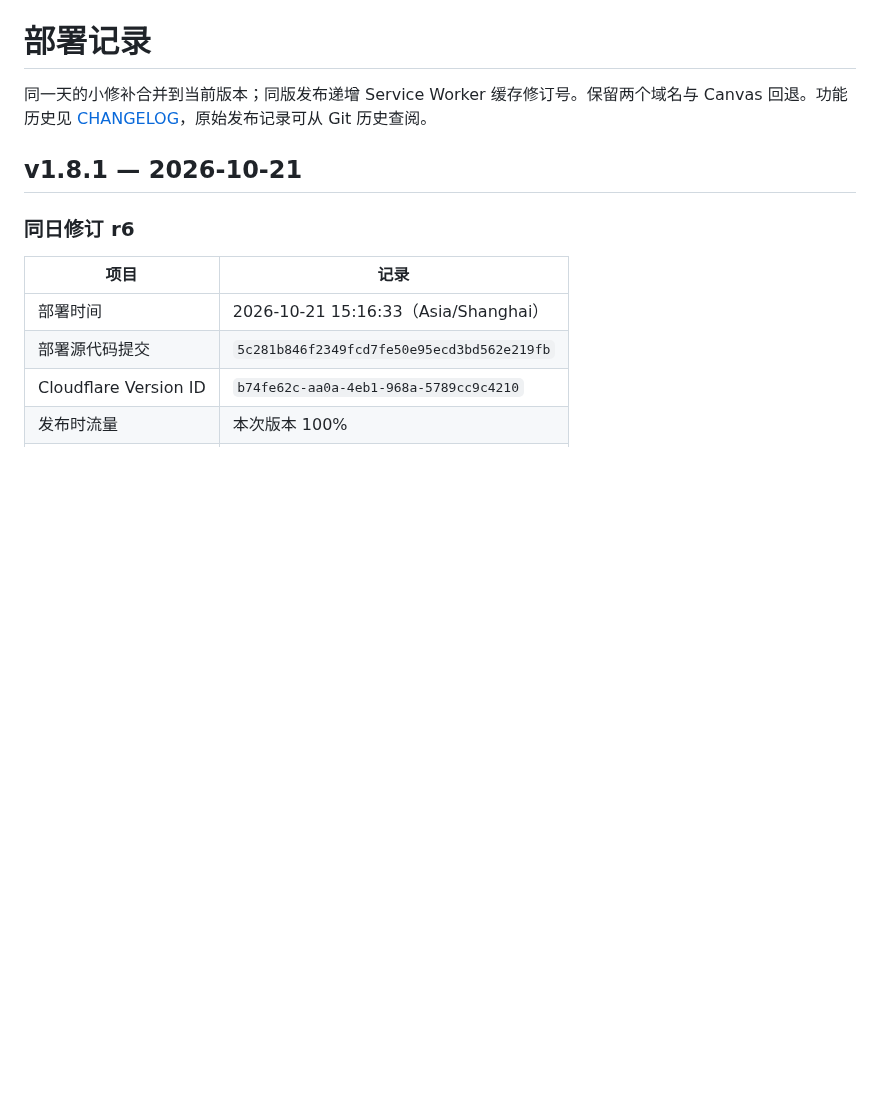
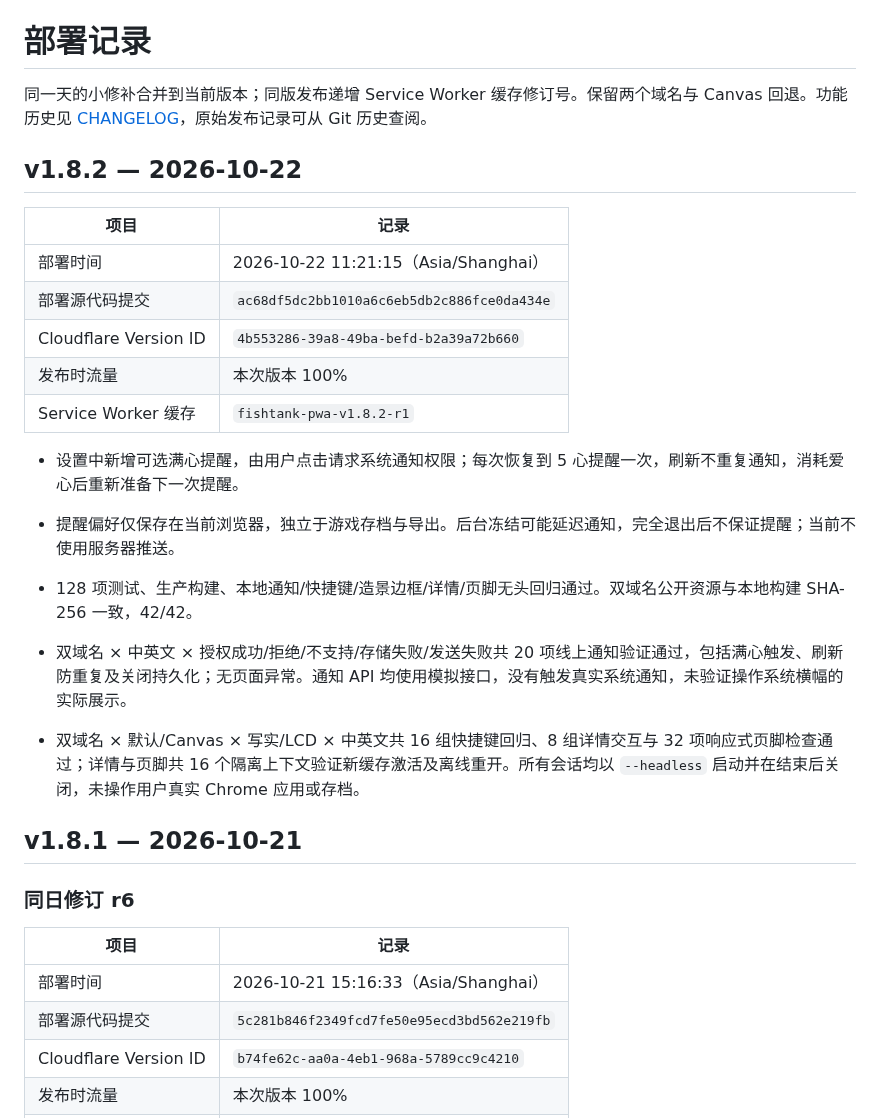
Before and after one commit to dofy/fishtank, a Markdown page: docs/DEPLOYMENTS.md, the part around the change. GitHub-like rendering; blank space fills up the shorter version.

Commit message:
docs: record full hearts reminder release

```diff
--- a/docs/DEPLOYMENTS.md
+++ b/docs/DEPLOYMENTS.md
@@ -1,6 +1,23 @@
 # 部署记录
 
 同一天的小修补合并到当前版本；同版发布递增 Service Worker 缓存修订号。保留两个域名与 Canvas 回退。功能历史见 [CHANGELOG](../CHANGELOG.md)，原始发布记录可从 Git 历史查阅。
+
+## v1.8.2 — 2026-10-22
+
+| 项目 | 记录 |
+| --- | --- |
+| 部署时间 | 2026-10-22 11:21:15（Asia/Shanghai） |
+| 部署源代码提交 | `ac68df5dc2bb1010a6c6eb5db2c886fce0da434e` |
+| Cloudflare Version ID | `4b553286-39a8-49ba-befd-b2a39a72b660` |
+| 发布时流量 | 本次版本 100% |
+| Service Worker 缓存 | `fishtank-pwa-v1.8.2-r1` |
+
+- 设置中新增可选满心提醒，由用户点击请求系统通知权限；每次恢复到 5 心提醒一次，刷新不重复通知，消耗爱心后重新准备下一次提醒。
+- 提醒偏好仅保存在当前浏览器，独立于游戏存档与导出。后台冻结可能延迟通知，完全退出后不保证提醒；当前不使用服务器推送。
+- 128 项测试、生产构建、本地通知/快捷键/造景边框/详情/页脚无头回归通过。双域名公开资源与本地构建 SHA-256 一致，42/42。
+- 双域名 × 中英文 × 授权成功/拒绝/不支持/存储失败/发送失败共 20 项线上通知验证通过，包括满心触发、刷新防重复及关闭持久化；无页面异常。通知 API 均使用模拟接口，没有触发真实系统通知，未验证操作系统横幅的实际展示。
+
+- 双域名 × 默认/Canvas × 写实/LCD × 中英文共 16 组快捷键回归、8 组详情交互与 32 项响应式页脚检查通过；详情与页脚共 16 个隔离上下文验证新缓存激活及离线重开。所有会话均以 `--headless` 启动并在结束后关闭，未操作用户真实 Chrome 应用或存档。
 
 ## v1.8.1 — 2026-10-21
 
```
